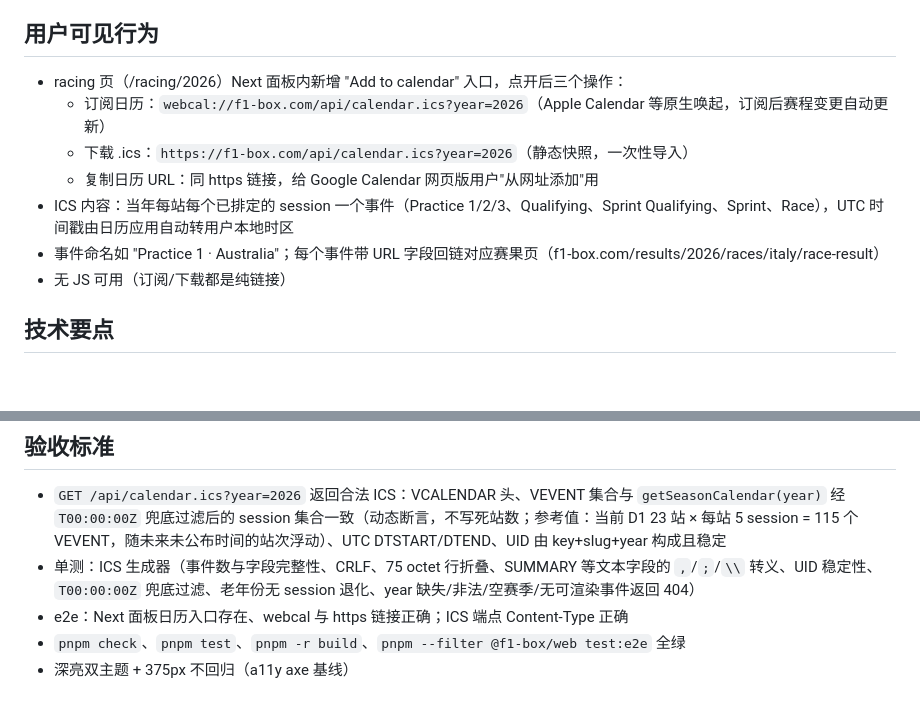
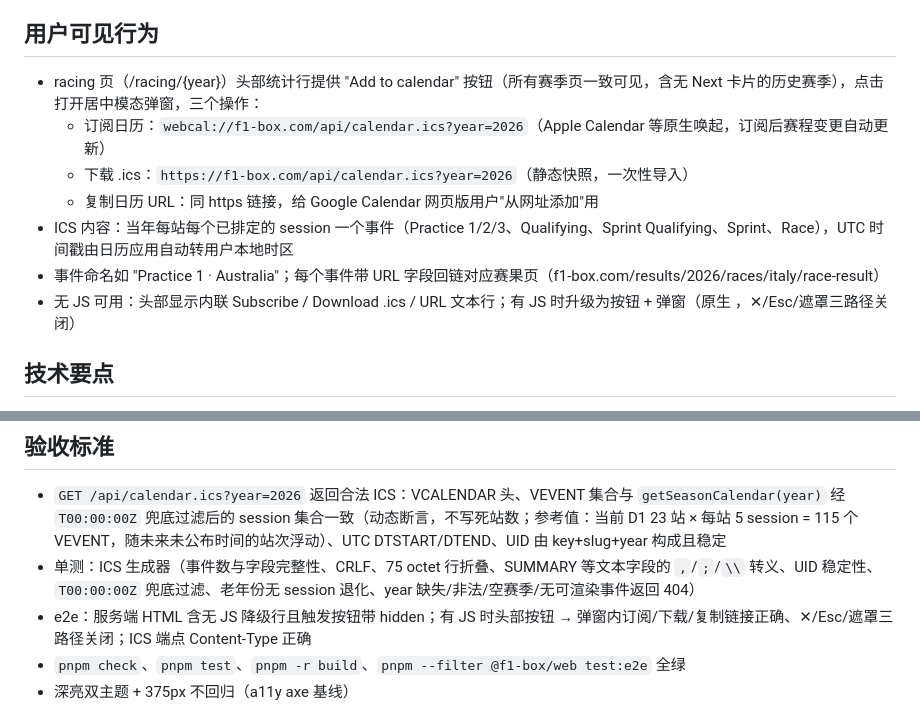
Before and after one commit to holdjun/f1-box, a Markdown page: docs/requirements/2026-08-26-ics-calendar.md, 2 parts joined by grey strips. Rendered like a GitHub page; blank space fills up the shorter version.

Commit message:
docs: sync ics calendar requirement with header dialog entry

```diff
--- a/docs/requirements/2026-08-26-ics-calendar.md
+++ b/docs/requirements/2026-08-26-ics-calendar.md
@@ -9,13 +9,13 @@ F1 官方在 racing 页提供 "Add F1 calendar"（calendar.formula1.com 订阅
 
 ## 用户可见行为
 
-- racing 页（/racing/2026）Next 面板内新增 "Add to calendar" 入口，点开后三个操作：
+- racing 页（/racing/{year}）头部统计行提供 "Add to calendar" 按钮（所有赛季页一致可见，含无 Next 卡片的历史赛季），点击打开居中模态弹窗，三个操作：
   - 订阅日历：`webcal://f1-box.com/api/calendar.ics?year=2026`（Apple Calendar 等原生唤起，订阅后赛程变更自动更新）
   - 下载 .ics：`https://f1-box.com/api/calendar.ics?year=2026`（静态快照，一次性导入）
   - 复制日历 URL：同 https 链接，给 Google Calendar 网页版用户"从网址添加"用
 - ICS 内容：当年每站每个已排定的 session 一个事件（Practice 1/2/3、Qualifying、Sprint Qualifying、Sprint、Race），UTC 时间戳由日历应用自动转用户本地时区
 - 事件命名如 "Practice 1 · Australia"；每个事件带 URL 字段回链对应赛果页（f1-box.com/results/2026/races/italy/race-result）
-- 无 JS 可用（订阅/下载都是纯链接）
+- 无 JS 可用：头部显示内联 Subscribe / Download .ics / URL 文本行；有 JS 时升级为按钮 + 弹窗（原生 <dialog>，✕/Esc/遮罩三路径关闭）
 
 ## 技术要点
 
@@ -31,7 +31,7 @@ F1 官方在 racing 页提供 "Add F1 calendar"（calendar.formula1.com 订阅
 
 - `GET /api/calendar.ics?year=2026` 返回合法 ICS：VCALENDAR 头、VEVENT 集合与 `getSeasonCalendar(year)` 经 `T00:00:00Z` 兜底过滤后的 session 集合一致（动态断言，不写死站数；参考值：当前 D1 23 站 × 每站 5 session = 115 个 VEVENT，随未来未公布时间的站次浮动）、UTC DTSTART/DTEND、UID 由 key+slug+year 构成且稳定
 - 单测：ICS 生成器（事件数与字段完整性、CRLF、75 octet 行折叠、SUMMARY 等文本字段的 `,`/`;`/`\\` 转义、UID 稳定性、`T00:00:00Z` 兜底过滤、老年份无 session 退化、year 缺失/非法/空赛季/无可渲染事件返回 404）
-- e2e：Next 面板日历入口存在、webcal 与 https 链接正确；ICS 端点 Content-Type 正确
+- e2e：服务端 HTML 含无 JS 降级行且触发按钮带 hidden；有 JS 时头部按钮 → 弹窗内订阅/下载/复制链接正确、✕/Esc/遮罩三路径关闭；ICS 端点 Content-Type 正确
 - `pnpm check`、`pnpm test`、`pnpm -r build`、`pnpm --filter @f1-box/web test:e2e` 全绿
 - 深亮双主题 + 375px 不回归（a11y axe 基线）
 
```
